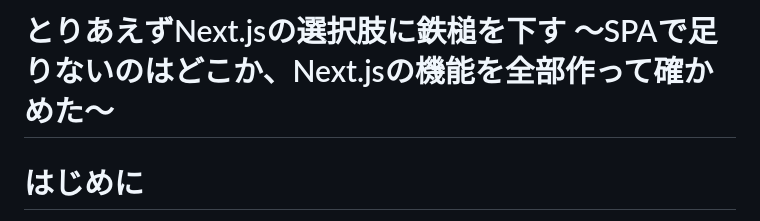
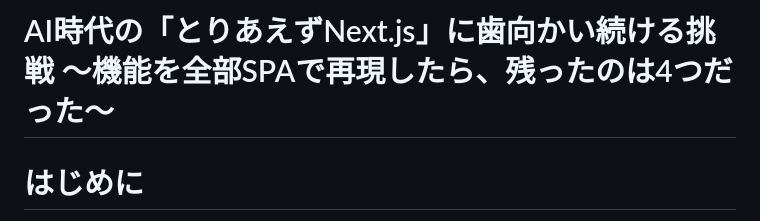
Before and after one commit to FAL-coffee/next-vs-react-router-catalog, a Markdown page: docs/article-draft.md, the part around the change. Rendered like a GitHub page.

```diff
--- a/docs/article-draft.md
+++ b/docs/article-draft.md
@@ -1,4 +1,4 @@
-# とりあえずNext.jsの選択肢に鉄槌を下す 〜SPAで足りないのはどこか、Next.jsの機能を全部作って確かめた〜
+# AI時代の「とりあえずNext.js」に歯向かい続ける挑戦 〜機能を全部SPAで再現したら、残ったのは4つだった〜
 
 # はじめに
 
```
Also changed, not shown: docs/article-outline.md (+1 -1 lines).
